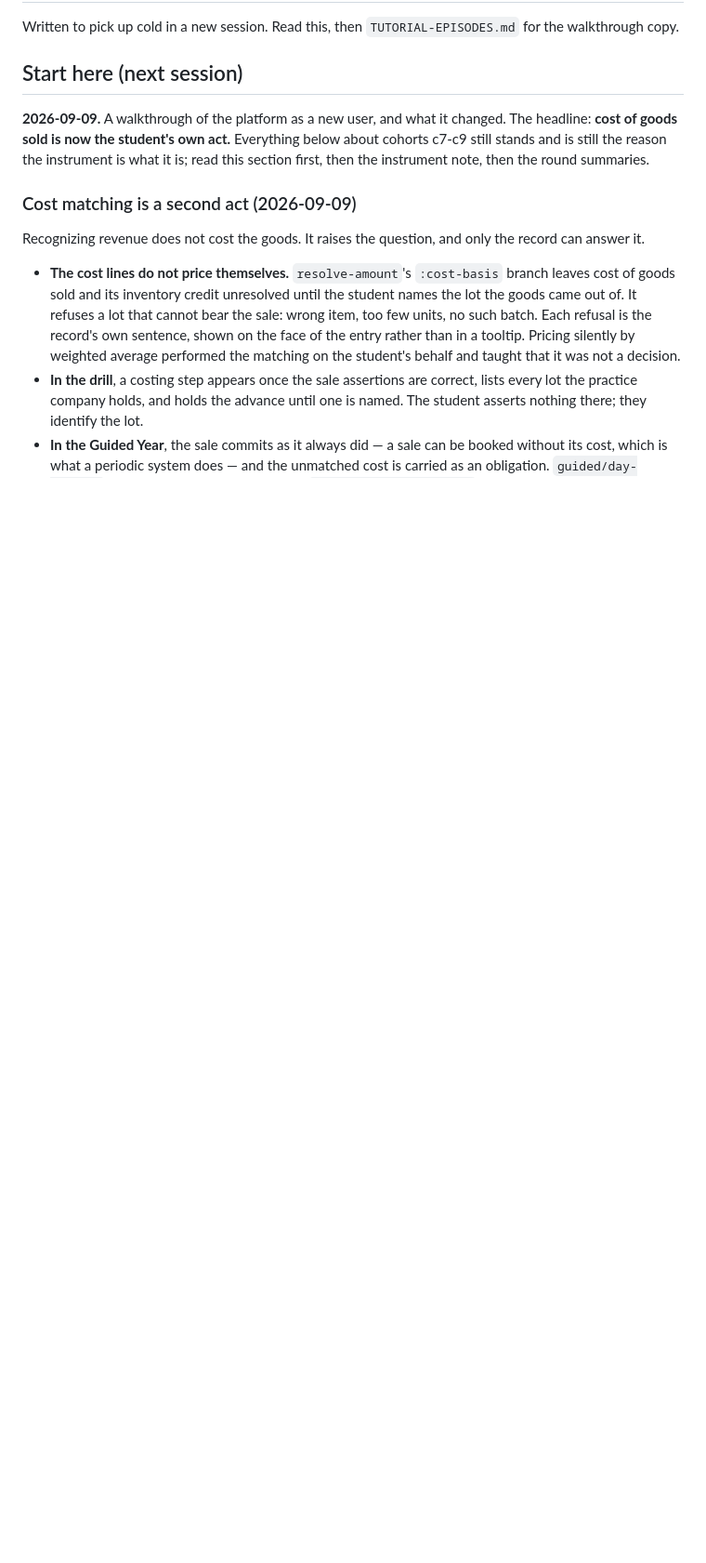
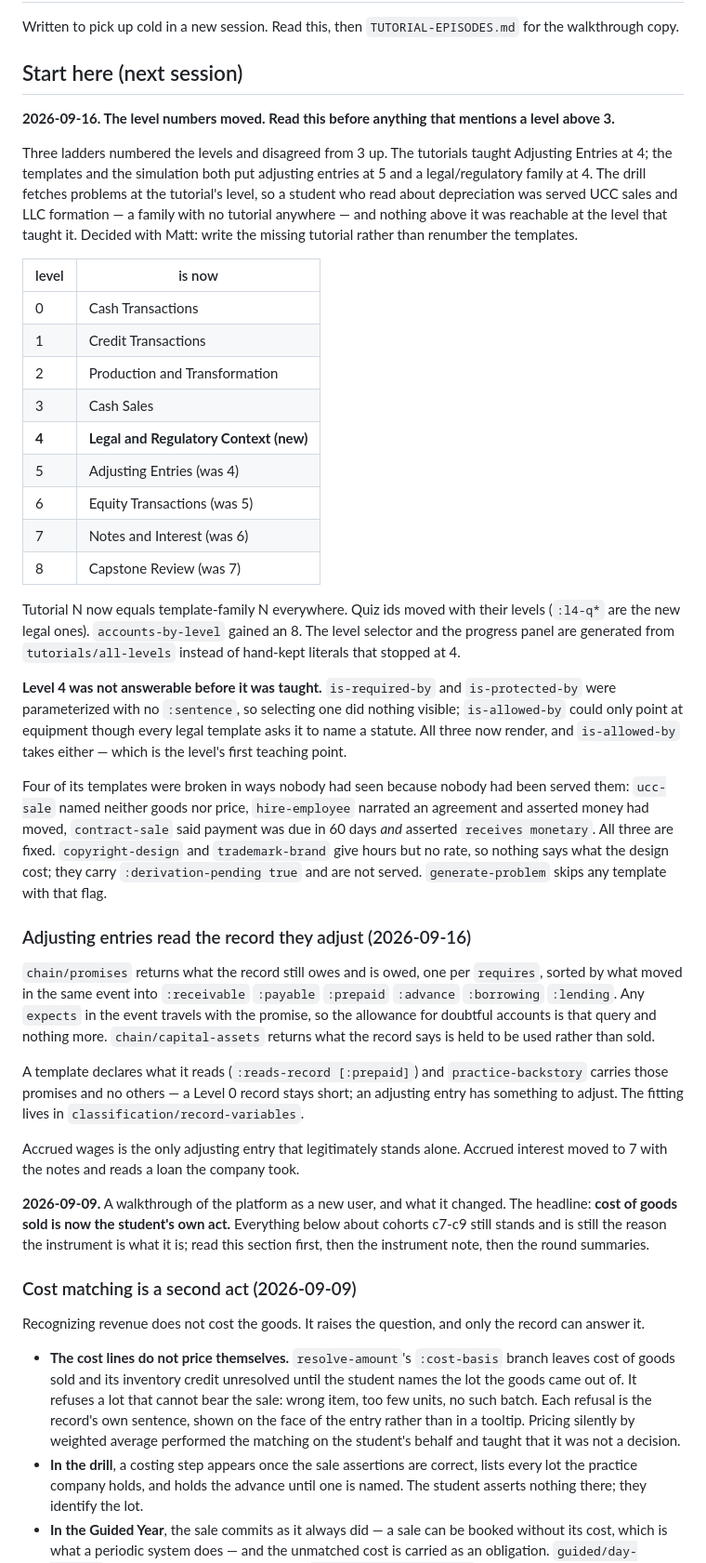
Before and after one commit to drdebit/aalp, a Markdown page: HANDOFF.md, the part around one of its changes. Shown at 93% size. Drawn GitHub-style; blank space fills up the shorter version.

Commit message:
HANDOFF.md: the level numbers moved, and why
Co-Authored-By: Claude Opus 5 (1M context) <noreply@anthropic.com>
Claude-Session: https://claude.ai/code/session_01VisdLTmxjuUasDfuQarYt9

```diff
--- a/HANDOFF.md
+++ b/HANDOFF.md
@@ -4,6 +4,70 @@ Written to pick up cold in a new session. Read this, then
 `TUTORIAL-EPISODES.md` for the walkthrough copy.
 
 ## Start here (next session)
+
+**2026-09-16. The level numbers moved. Read this before anything that
+mentions a level above 3.**
+
+Three ladders numbered the levels and disagreed from 3 up. The tutorials
+taught Adjusting Entries at 4; the templates and the simulation both put
+adjusting entries at 5 and a legal/regulatory family at 4. The drill
+fetches problems at the tutorial's level, so a student who read about
+depreciation was served UCC sales and LLC formation — a family with no
+tutorial anywhere — and nothing above it was reachable at the level that
+taught it. Decided with Matt: write the missing tutorial rather than
+renumber the templates.
+
+| level | is now |
+|---|---|
+| 0 | Cash Transactions |
+| 1 | Credit Transactions |
+| 2 | Production and Transformation |
+| 3 | Cash Sales |
+| **4** | **Legal and Regulatory Context (new)** |
+| 5 | Adjusting Entries (was 4) |
+| 6 | Equity Transactions (was 5) |
+| 7 | Notes and Interest (was 6) |
+| 8 | Capstone Review (was 7) |
+
+Tutorial N now equals template-family N everywhere. Quiz ids moved with
+their levels (`:l4-q*` are the new legal ones). `accounts-by-level`
+gained an 8. The level selector and the progress panel are generated
+from `tutorials/all-levels` instead of hand-kept literals that stopped
+at 4.
+
+**Level 4 was not answerable before it was taught.** `is-required-by`
+and `is-protected-by` were parameterized with no `:sentence`, so
+selecting one did nothing visible; `is-allowed-by` could only point at
+equipment though every legal template asks it to name a statute. All
+three now render, and `is-allowed-by` takes either — which is the
+level's first teaching point.
+
+Four of its templates were broken in ways nobody had seen because nobody
+had been served them: `ucc-sale` named neither goods nor price,
+`hire-employee` narrated an agreement and asserted money had moved,
+`contract-sale` said payment was due in 60 days *and* asserted
+`receives monetary`. All three are fixed. `copyright-design` and
+`trademark-brand` give hours but no rate, so nothing says what the
+design cost; they carry `:derivation-pending true` and are not served.
+`generate-problem` skips any template with that flag.
+
+### Adjusting entries read the record they adjust (2026-09-16)
+
+`chain/promises` returns what the record still owes and is owed, one per
+`requires`, sorted by what moved in the same event into `:receivable`
+`:payable` `:prepaid` `:advance` `:borrowing` `:lending`. Any `expects`
+in the event travels with the promise, so the allowance for doubtful
+accounts is that query and nothing more. `chain/capital-assets` returns
+what the record says is held to be used rather than sold.
+
+A template declares what it reads (`:reads-record [:prepaid]`) and
+`practice-backstory` carries those promises and no others — a Level 0
+record stays short; an adjusting entry has something to adjust. The
+fitting lives in `classification/record-variables`.
+
+Accrued wages is the only adjusting entry that legitimately stands
+alone. Accrued interest moved to 7 with the notes and reads a loan the
+company took.
 
 **2026-09-09.** A walkthrough of the platform as a new user, and what it
 changed. The headline: **cost of goods sold is now the student's own
```
Also changed, not shown: other parts of HANDOFF.md (+1 -1 lines).
